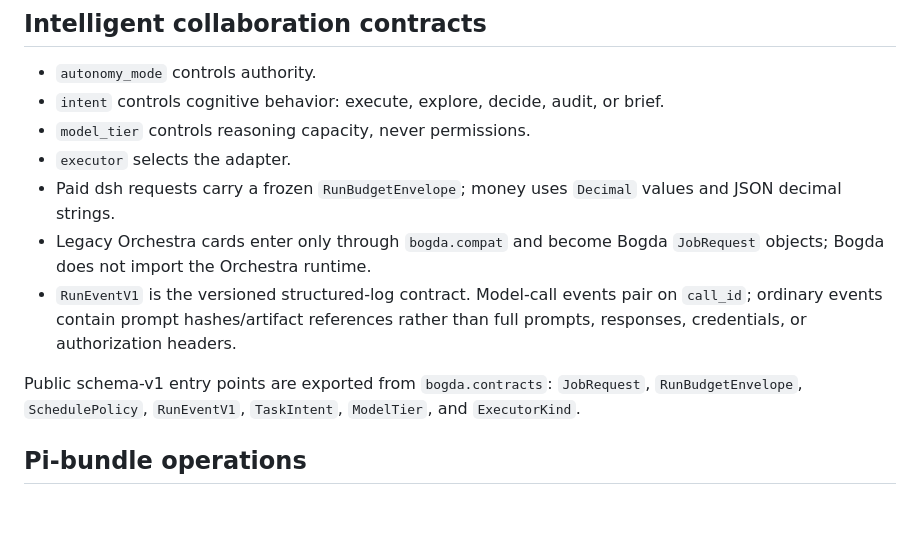
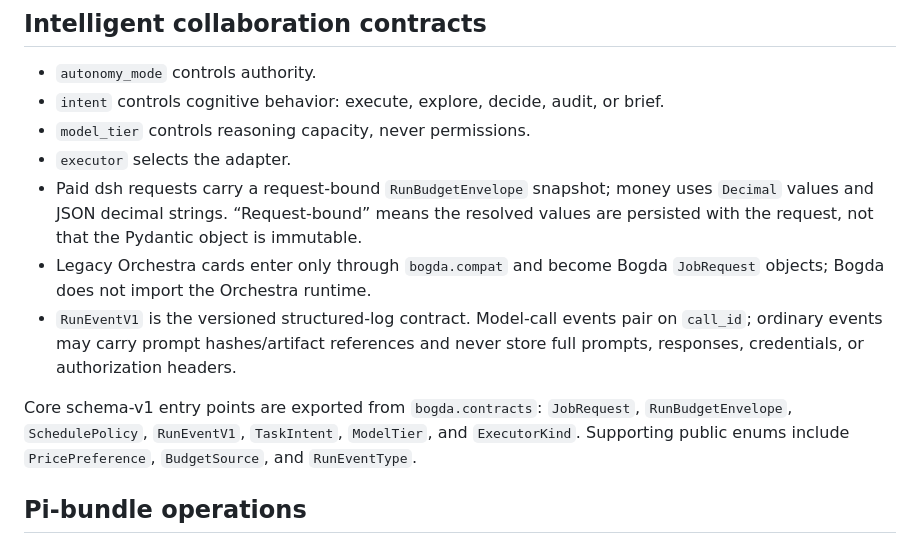
Before and after one commit to wocessade/research-orchestra, a Markdown page: bogda/README.md, the part around the change. Drawn GitHub-style; blank space fills up the shorter version.

Commit message:
docs(bogda): clarify acceptance boundaries

```diff
--- a/bogda/README.md
+++ b/bogda/README.md
@@ -70,11 +70,11 @@ Implemented: local shell flow, attempt directories, required artifact checks, ve
 - `intent` controls cognitive behavior: execute, explore, decide, audit, or brief.
 - `model_tier` controls reasoning capacity, never permissions.
 - `executor` selects the adapter.
-- Paid dsh requests carry a frozen `RunBudgetEnvelope`; money uses `Decimal` values and JSON decimal strings.
+- Paid dsh requests carry a request-bound `RunBudgetEnvelope` snapshot; money uses `Decimal` values and JSON decimal strings. “Request-bound” means the resolved values are persisted with the request, not that the Pydantic object is immutable.
 - Legacy Orchestra cards enter only through `bogda.compat` and become Bogda `JobRequest` objects; Bogda does not import the Orchestra runtime.
-- `RunEventV1` is the versioned structured-log contract. Model-call events pair on `call_id`; ordinary events contain prompt hashes/artifact references rather than full prompts, responses, credentials, or authorization headers.
+- `RunEventV1` is the versioned structured-log contract. Model-call events pair on `call_id`; ordinary events may carry prompt hashes/artifact references and never store full prompts, responses, credentials, or authorization headers.
 
-Public schema-v1 entry points are exported from `bogda.contracts`: `JobRequest`, `RunBudgetEnvelope`, `SchedulePolicy`, `RunEventV1`, `TaskIntent`, `ModelTier`, and `ExecutorKind`.
+Core schema-v1 entry points are exported from `bogda.contracts`: `JobRequest`, `RunBudgetEnvelope`, `SchedulePolicy`, `RunEventV1`, `TaskIntent`, `ModelTier`, and `ExecutorKind`. Supporting public enums include `PricePreference`, `BudgetSource`, and `RunEventType`.
 
 ## Pi-bundle operations
 
```
Also changed, not shown: docs/reports/2026-08-28-bogda-contract-foundation-acceptance.md (+2 -2 lines), 1 other file.
